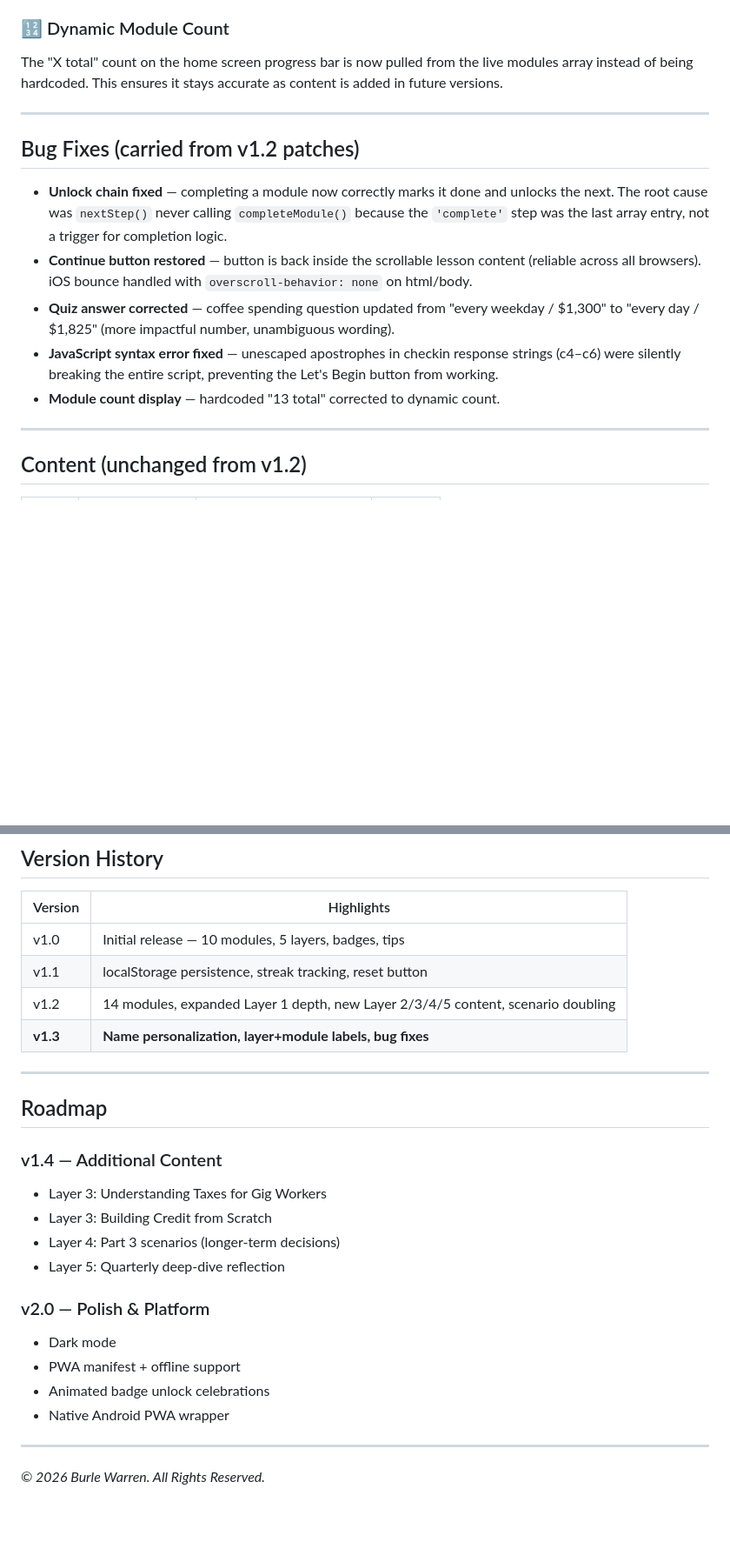
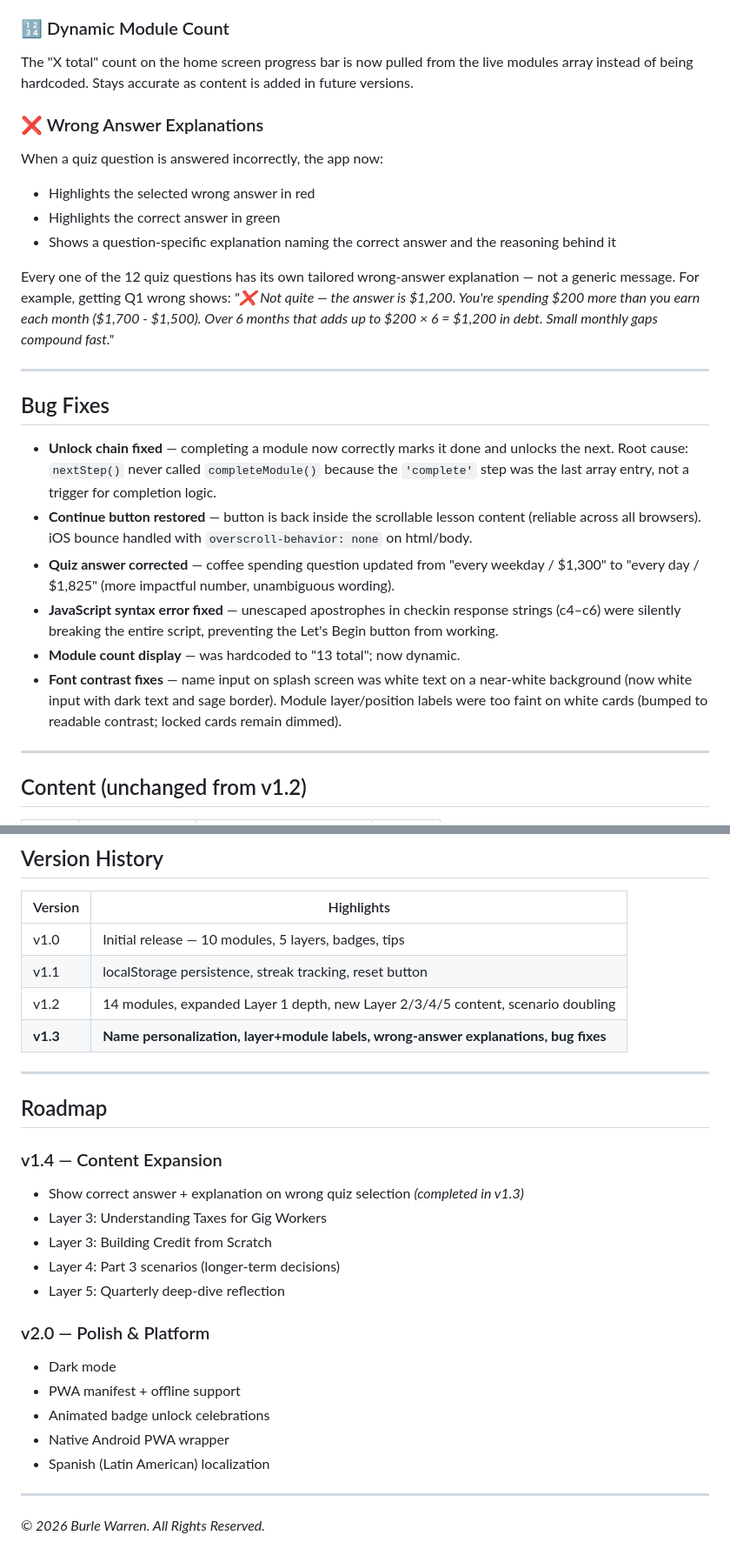
Before and after one commit to SoCar37/MoneyMind-Personal-Finance-Teacher, a Markdown page: README.md, 2 parts joined by grey strips. Shown at 87% size. GitHub-like rendering; blank space fills up the shorter version.

```diff
--- a/README.md
+++ b/README.md
@@ -11,17 +11,26 @@ Each module card now shows its position within its layer — e.g. **"Layer 1: Fo
 On first launch, MoneyMind asks "What should we call you?" before entering the app. The name is stored locally on the device and used to personalize the home screen greeting ("Hey, Marcus! 👋"). The greeting message also adapts based on progress — different text for just starting, in progress, and fully complete. A **✏️ Change Name** button in the progress screen lets users update it any time.
 
 ### 🔢 Dynamic Module Count
-The "X total" count on the home screen progress bar is now pulled from the live modules array instead of being hardcoded. This ensures it stays accurate as content is added in future versions.
+The "X total" count on the home screen progress bar is now pulled from the live modules array instead of being hardcoded. Stays accurate as content is added in future versions.
+
+### ❌ Wrong Answer Explanations
+When a quiz question is answered incorrectly, the app now:
+- Highlights the selected wrong answer in red
+- Highlights the correct answer in green
+- Shows a question-specific explanation naming the correct answer and the reasoning behind it
+
+Every one of the 12 quiz questions has its own tailored wrong-answer explanation — not a generic message. For example, getting Q1 wrong shows: *"❌ Not quite — the answer is $1,200. You're spending $200 more than you earn each month ($1,700 - $1,500). Over 6 months that adds up to $200 × 6 = $1,200 in debt. Small monthly gaps compound fast."*
 
 ---
 
-## Bug Fixes (carried from v1.2 patches)
+## Bug Fixes
 
-- **Unlock chain fixed** — completing a module now correctly marks it done and unlocks the next. The root cause was `nextStep()` never calling `completeModule()` because the `'complete'` step was the last array entry, not a trigger for completion logic.
+- **Unlock chain fixed** — completing a module now correctly marks it done and unlocks the next. Root cause: `nextStep()` never called `completeModule()` because the `'complete'` step was the last array entry, not a trigger for completion logic.
 - **Continue button restored** — button is back inside the scrollable lesson content (reliable across all browsers). iOS bounce handled with `overscroll-behavior: none` on html/body.
 - **Quiz answer corrected** — coffee spending question updated from "every weekday / $1,300" to "every day / $1,825" (more impactful number, unambiguous wording).
 - **JavaScript syntax error fixed** — unescaped apostrophes in checkin response strings (c4–c6) were silently breaking the entire script, preventing the Let's Begin button from working.
-- **Module count display** — hardcoded "13 total" corrected to dynamic count.
+- **Module count display** — was hardcoded to "13 total"; now dynamic.
+- **Font contrast fixes** — name input on splash screen was white text on a near-white background (now white input with dark text and sage border). Module layer/position labels were too faint on white cards (bumped to readable contrast; locked cards remain dimmed).
 
 ---
 
@@ -45,13 +54,14 @@ The "X total" count on the home screen progress bar is now pulled from the live
 | v1.0 | Initial release — 10 modules, 5 layers, badges, tips |
 | v1.1 | localStorage persistence, streak tracking, reset button |
 | v1.2 | 14 modules, expanded Layer 1 depth, new Layer 2/3/4/5 content, scenario doubling |
-| **v1.3** | **Name personalization, layer+module labels, bug fixes** |
+| **v1.3** | **Name personalization, layer+module labels, wrong-answer explanations, bug fixes** |
 
 ---
 
 ## Roadmap
 
-### v1.4 — Additional Content
+### v1.4 — Content Expansion
+- Show correct answer + explanation on wrong quiz selection *(completed in v1.3)*
 - Layer 3: Understanding Taxes for Gig Workers
 - Layer 3: Building Credit from Scratch
 - Layer 4: Part 3 scenarios (longer-term decisions)
@@ -62,6 +72,7 @@ The "X total" count on the home screen progress bar is now pulled from the live
 - PWA manifest + offline support
 - Animated badge unlock celebrations
 - Native Android PWA wrapper
+- Spanish (Latin American) localization
 
 ---
 
```
